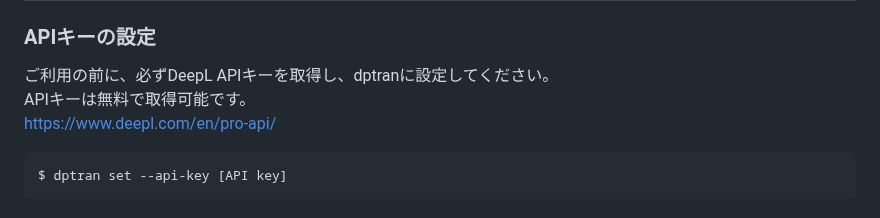
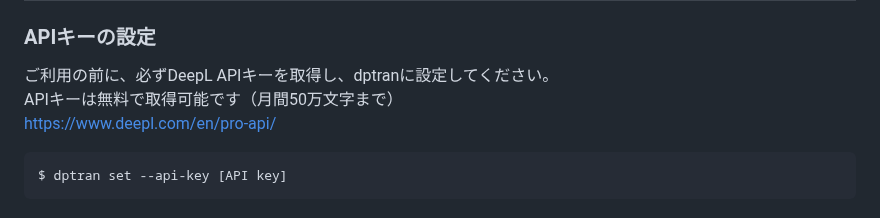
Before and after one commit to yotiosoft/dptran, a Markdown page: README_JA.md, the part around the change. Rendered like a GitHub page.

````diff
--- a/README_JA.md
+++ b/README_JA.md
@@ -63,7 +63,7 @@ $ dptran list -t    # for the list of target languages
 ### APIキーの設定
 
 ご利用の前に、必ずDeepL APIキーを取得し、dptranに設定してください。
-APIキーは無料で取得可能です。
+APIキーは無料で取得可能です（月間50万文字まで）
 [https://www.deepl.com/en/pro-api/](https://www.deepl.com/en/pro-api/)
 
 ```bash
````
Also changed, not shown: 1 other file.
